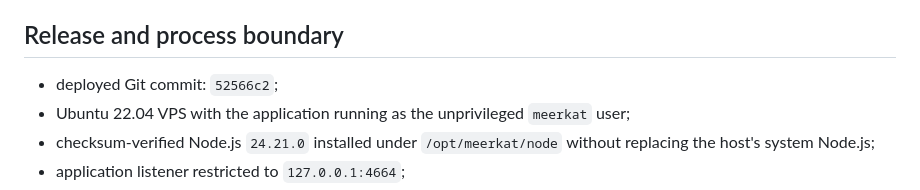
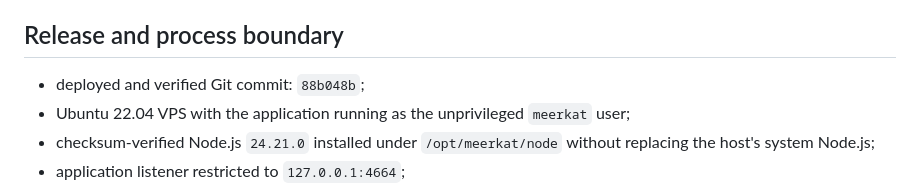
Before and after one commit to kocer6/MEERKAT, a Markdown page: docs/evidence/public-deployment-2026-09-13.md, the part around the change. Rendered like a GitHub page.

Commit message:
docs: record verified production release

```diff
--- a/docs/evidence/public-deployment-2026-09-13.md
+++ b/docs/evidence/public-deployment-2026-09-13.md
@@ -4,7 +4,7 @@ This checkpoint records the first verified MEERKAT deployment at [meerkat.my](ht
 
 ## Release and process boundary
 
-- deployed Git commit: `52566c2`;
+- deployed and verified Git commit: `88b048b`;
 - Ubuntu 22.04 VPS with the application running as the unprivileged `meerkat` user;
 - checksum-verified Node.js `24.21.0` installed under `/opt/meerkat/node` without replacing the host's system Node.js;
 - application listener restricted to `127.0.0.1:4664`;
```
Also changed, not shown: HANDOFF.md (+1 -1 lines).
